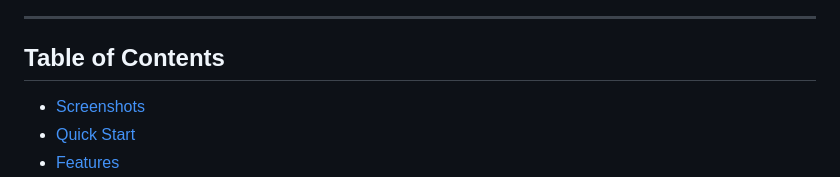
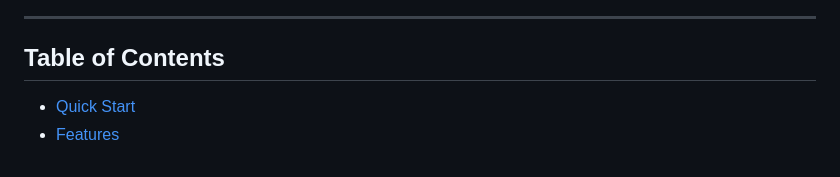
Before and after one commit to Skeeter2600/Riffhouse, a Markdown page: README.md, the part around one of its changes. Rendered like a GitHub page.

```diff
--- a/README.md
+++ b/README.md
@@ -45,7 +32,6 @@ Riffhouse is a lightweight, cross-platform music streaming client that connects
 
 ## Table of Contents
 
-- [Screenshots](#screenshots)
 - [Quick Start](#quick-start)
 - [Features](#features)
 - [Installation](#installation)
```
Also changed, not shown: other parts of README.md (+3 -16 lines).
